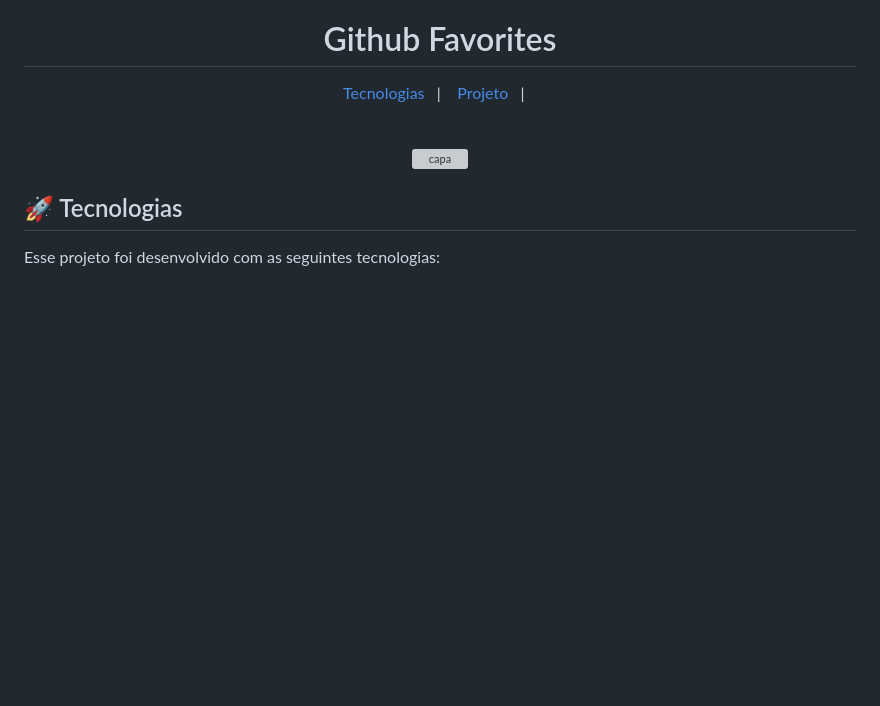
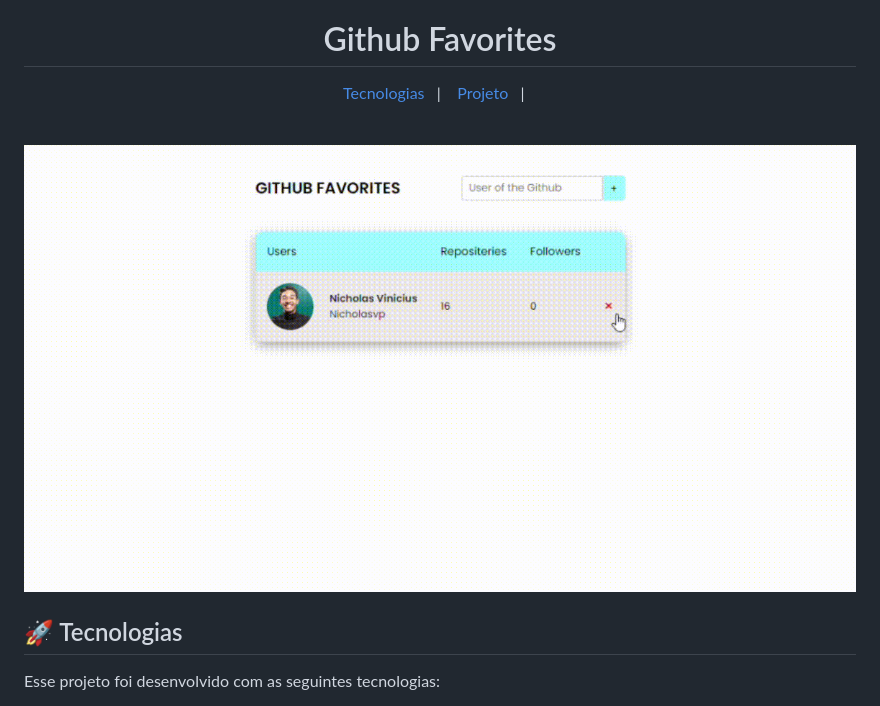
Before and after one commit to Nicholasvp/github-favorites, a Markdown page: README.md, the part around the change. GitHub-like rendering; pictures changed too: .github/github-fav.gif (added); blank space fills up the shorter version; grey boxes are pictures that could not be loaded.

```diff
--- a/README.md
+++ b/README.md
@@ -9,7 +9,7 @@
 <br>
 
 <p align="center">
-  <img alt="capa" src="./.github/guessing-game.gif" width="100%">
+  <img alt="capa" src="./.github/github-fav.gif" width="100%">
 </p>
 
 ## 🚀 Tecnologias
```
Also changed, not shown: 2 other files.
